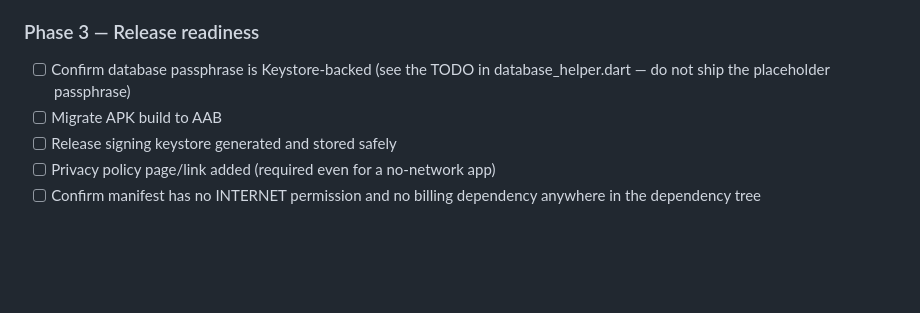
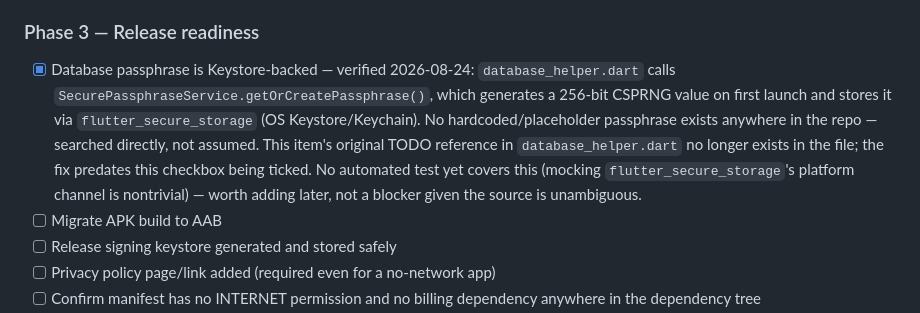
Before and after one commit to ajmalkhan6233-eng/noor_app, a Markdown page: CLAUDE.md, the part around the change. Rendered like a GitHub page; blank space fills up the shorter version.

Commit message:
Item 3: verify Keystore-backed passphrase (already fixed, was stale)
Checked the specific claim (hardcoded 'noor_db_passphrase_change_in_production'
in database_helper.dart) directly against the repo — that string
doesn't exist anywhere. database_helper.dart calls
SecurePassphraseService.getOrCreatePassphrase(), which already
generates a real 256-bit CSPRNG passphrase on first launch and stores
it via flutter_secure_storage (Keystore/Keychain-backed). This was
already fixed at some point; CLAUDE.md's Phase 3 checklist just never
got updated to reflect it. Ticked off with the verification noted.

```diff
--- a/CLAUDE.md
+++ b/CLAUDE.md
@@ -196,8 +196,17 @@ verify against what's actually on the device, not the source tree.
 - [ ] App-wide icon weight pass
 
 ### Phase 3 — Release readiness
-- [ ] Confirm database passphrase is Keystore-backed (see the TODO in
-      database_helper.dart — do not ship the placeholder passphrase)
+- [x] Database passphrase is Keystore-backed — verified 2026-08-24:
+      `database_helper.dart` calls `SecurePassphraseService.getOrCreatePassphrase()`,
+      which generates a 256-bit CSPRNG value on first launch and
+      stores it via `flutter_secure_storage` (OS Keystore/Keychain).
+      No hardcoded/placeholder passphrase exists anywhere in the repo
+      — searched directly, not assumed. This item's original TODO
+      reference in `database_helper.dart` no longer exists in the
+      file; the fix predates this checkbox being ticked. No automated
+      test yet covers this (mocking `flutter_secure_storage`'s
+      platform channel is nontrivial) — worth adding later, not a
+      blocker given the source is unambiguous.
 - [ ] Migrate APK build to AAB
 - [ ] Release signing keystore generated and stored safely
 - [ ] Privacy policy page/link added (required even for a no-network app)
```
